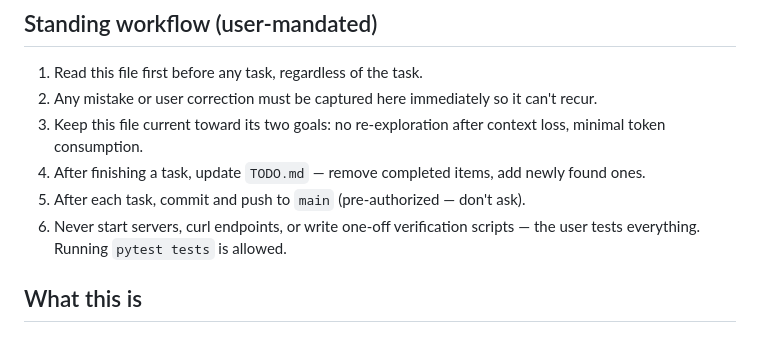
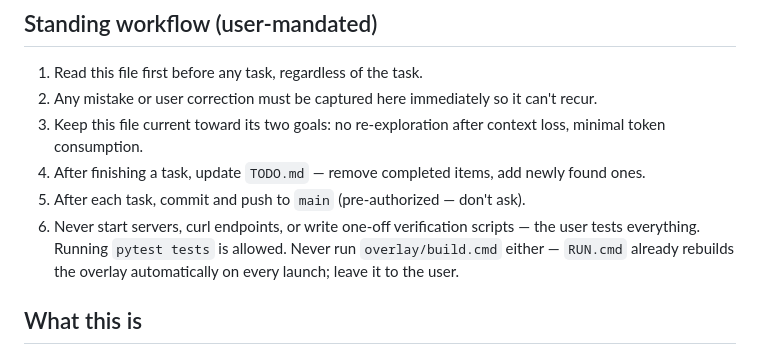
Before and after one commit to Licaa21/Lykompanion, a Markdown page: CLAUDE.md, the part around the change. Drawn GitHub-style.

Commit message:
Document: never run overlay/build.cmd — RUN.cmd handles it on launch
Co-Authored-By: Claude Sonnet 5 <noreply@anthropic.com>

```diff
--- a/CLAUDE.md
+++ b/CLAUDE.md
@@ -9,7 +9,7 @@ This file provides guidance to Claude Code (claude.ai/code) when working with co
 3. Keep this file current toward its two goals: no re-exploration after context loss, minimal token consumption.
 4. After finishing a task, update `TODO.md` — remove completed items, add newly found ones.
 5. After each task, commit and push to `main` (pre-authorized — don't ask).
-6. Never start servers, curl endpoints, or write one-off verification scripts — the user tests everything. Running `pytest tests` is allowed.
+6. Never start servers, curl endpoints, or write one-off verification scripts — the user tests everything. Running `pytest tests` is allowed. Never run `overlay/build.cmd` either — `RUN.cmd` already rebuilds the overlay automatically on every launch; leave it to the user.
 
 ## What this is
 
```
